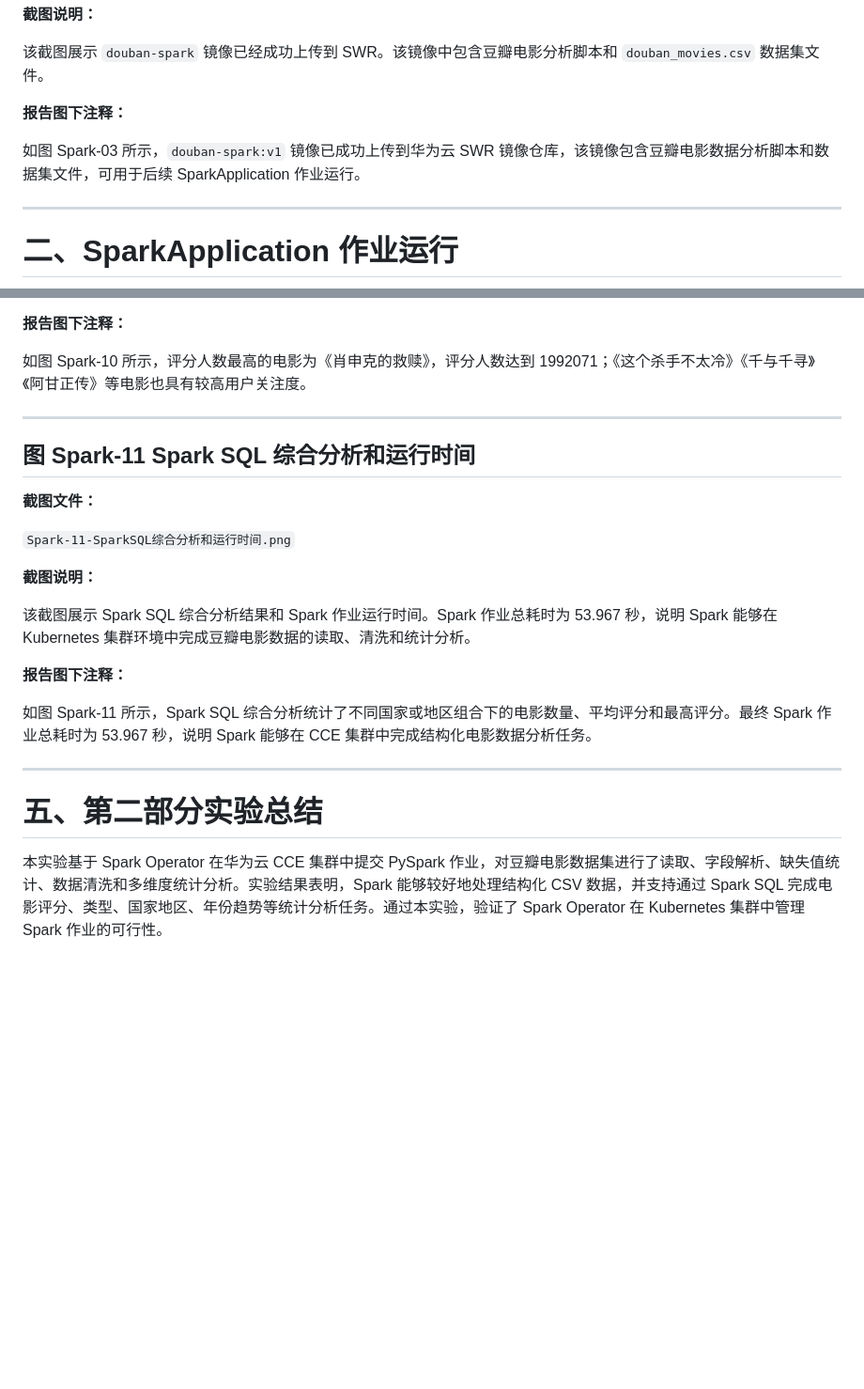
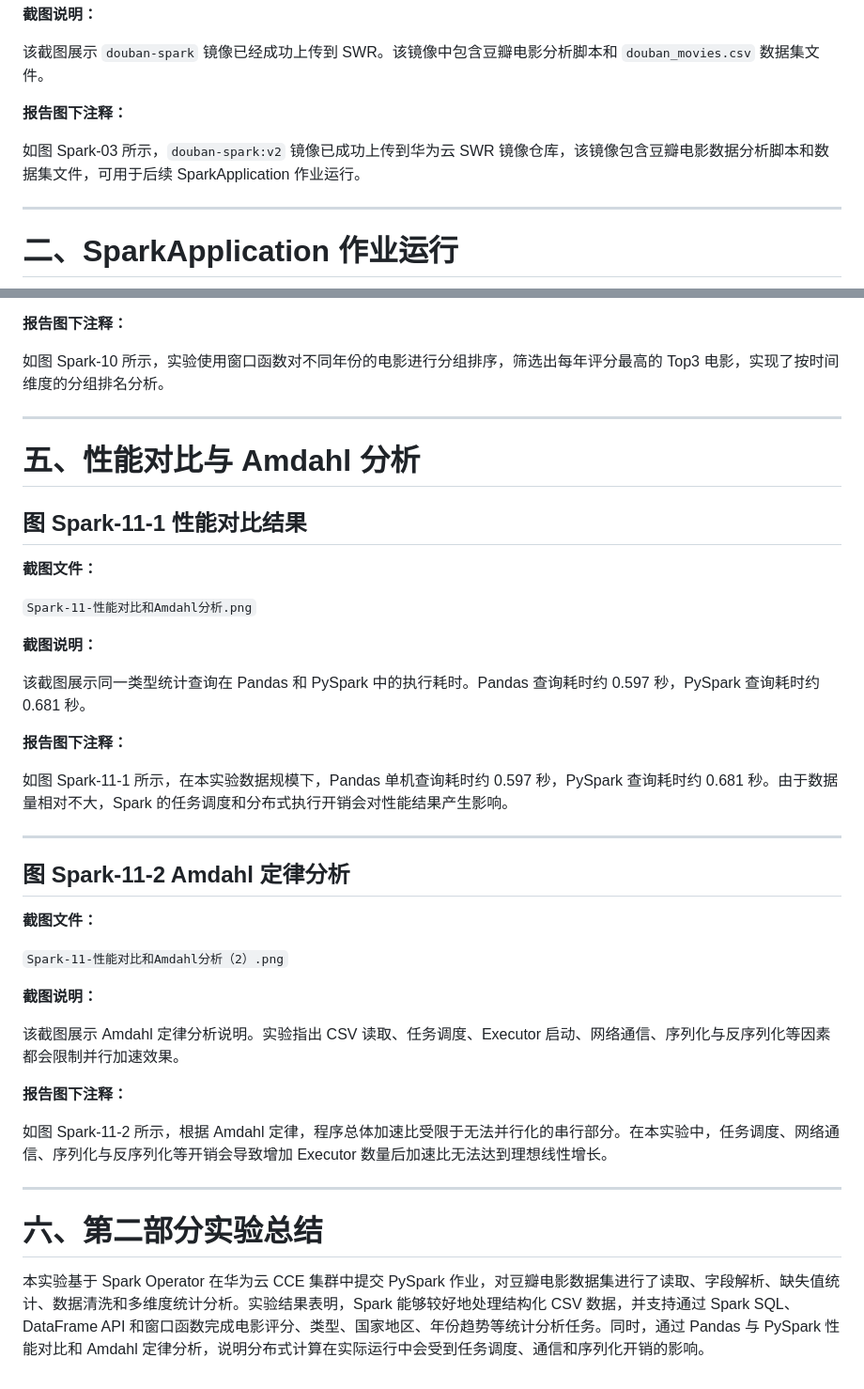
Before and after one commit to yangha669-star/cloud-course-design, a Markdown page: docs/report-notes/Spark截图说明.md, 2 parts joined by grey strips. Shown at 94% size. Drawn GitHub-style; blank space fills up the shorter version.

```diff
--- a/docs/report-notes/Spark截图说明.md
+++ b/docs/report-notes/Spark截图说明.md
@@ -51,7 +51,7 @@
 
 **报告图下注释：**
 
-如图 Spark-03 所示，`douban-spark:v1` 镜像已成功上传到华为云 SWR 镜像仓库，该镜像包含豆瓣电影数据分析脚本和数据集文件，可用于后续 SparkApplication 作业运行。
+如图 Spark-03 所示，`douban-spark:v2` 镜像已成功上传到华为云 SWR 镜像仓库，该镜像包含豆瓣电影数据分析脚本和数据集文件，可用于后续 SparkApplication 作业运行。
 
 ---
 
@@ -169,26 +169,44 @@
 
 **报告图下注释：**
 
-如图 Spark-10 所示，评分人数最高的电影为《肖申克的救赎》，评分人数达到 1992071；《这个杀手不太冷》《千与千寻》《阿甘正传》等电影也具有较高用户关注度。
+如图 Spark-10 所示，实验使用窗口函数对不同年份的电影进行分组排序，筛选出每年评分最高的 Top3 电影，实现了按时间维度的分组排名分析。
 
 ---
 
-## 图 Spark-11 Spark SQL 综合分析和运行时间
+# 五、性能对比与 Amdahl 分析
+
+## 图 Spark-11-1 性能对比结果
 
 **截图文件：**
 
-`Spark-11-SparkSQL综合分析和运行时间.png`
+`Spark-11-性能对比和Amdahl分析.png`
 
 **截图说明：**
 
-该截图展示 Spark SQL 综合分析结果和 Spark 作业运行时间。Spark 作业总耗时为 53.967 秒，说明 Spark 能够在 Kubernetes 集群环境中完成豆瓣电影数据的读取、清洗和统计分析。
+该截图展示同一类型统计查询在 Pandas 和 PySpark 中的执行耗时。Pandas 查询耗时约 0.597 秒，PySpark 查询耗时约 0.681 秒。
 
 **报告图下注释：**
 
-如图 Spark-11 所示，Spark SQL 综合分析统计了不同国家或地区组合下的电影数量、平均评分和最高评分。最终 Spark 作业总耗时为 53.967 秒，说明 Spark 能够在 CCE 集群中完成结构化电影数据分析任务。
+如图 Spark-11-1 所示，在本实验数据规模下，Pandas 单机查询耗时约 0.597 秒，PySpark 查询耗时约 0.681 秒。由于数据量相对不大，Spark 的任务调度和分布式执行开销会对性能结果产生影响。
 
 ---
 
-# 五、第二部分实验总结
+## 图 Spark-11-2 Amdahl 定律分析
 
-本实验基于 Spark Operator 在华为云 CCE 集群中提交 PySpark 作业，对豆瓣电影数据集进行了读取、字段解析、缺失值统计、数据清洗和多维度统计分析。实验结果表明，Spark 能够较好地处理结构化 CSV 数据，并支持通过 Spark SQL 完成电影评分、类型、国家地区、年份趋势等统计分析任务。通过本实验，验证了 Spark Operator 在 Kubernetes 集群中管理 Spark 作业的可行性。
+**截图文件：**
+
+`Spark-11-性能对比和Amdahl分析（2）.png`
+
+**截图说明：**
+
+该截图展示 Amdahl 定律分析说明。实验指出 CSV 读取、任务调度、Executor 启动、网络通信、序列化与反序列化等因素都会限制并行加速效果。
+
+**报告图下注释：**
+
+如图 Spark-11-2 所示，根据 Amdahl 定律，程序总体加速比受限于无法并行化的串行部分。在本实验中，任务调度、网络通信、序列化与反序列化等开销会导致增加 Executor 数量后加速比无法达到理想线性增长。
+
+---
+
+# 六、第二部分实验总结
+
+本实验基于 Spark Operator 在华为云 CCE 集群中提交 PySpark 作业，对豆瓣电影数据集进行了读取、字段解析、缺失值统计、数据清洗和多维度统计分析。实验结果表明，Spark 能够较好地处理结构化 CSV 数据，并支持通过 Spark SQL、DataFrame API 和窗口函数完成电影评分、类型、国家地区、年份趋势等统计分析任务。同时，通过 Pandas 与 PySpark 性能对比和 Amdahl 定律分析，说明分布式计算在实际运行中会受到任务调度、通信和序列化开销的影响。
```
Also changed, not shown: other parts of docs/report-notes/Spark截图说明.md (+19 -19 lines).
